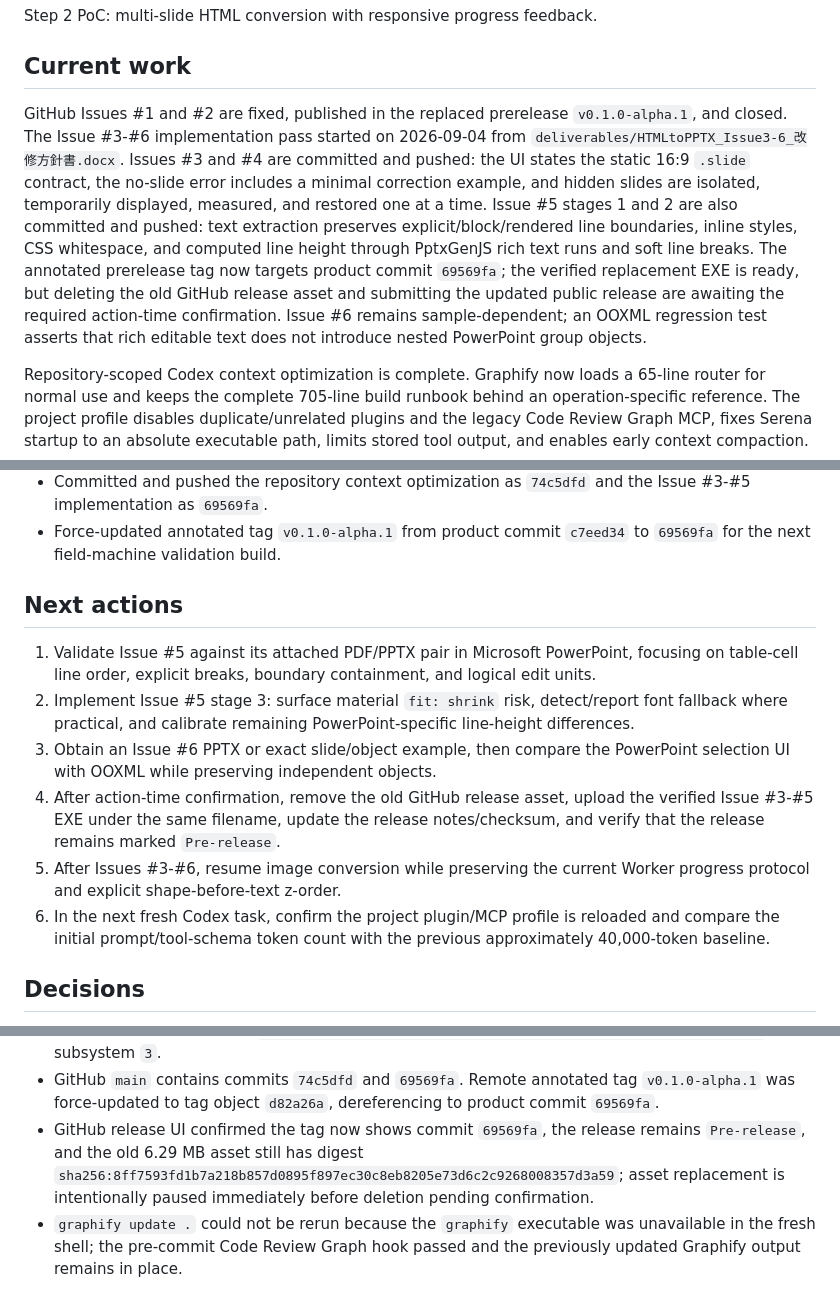
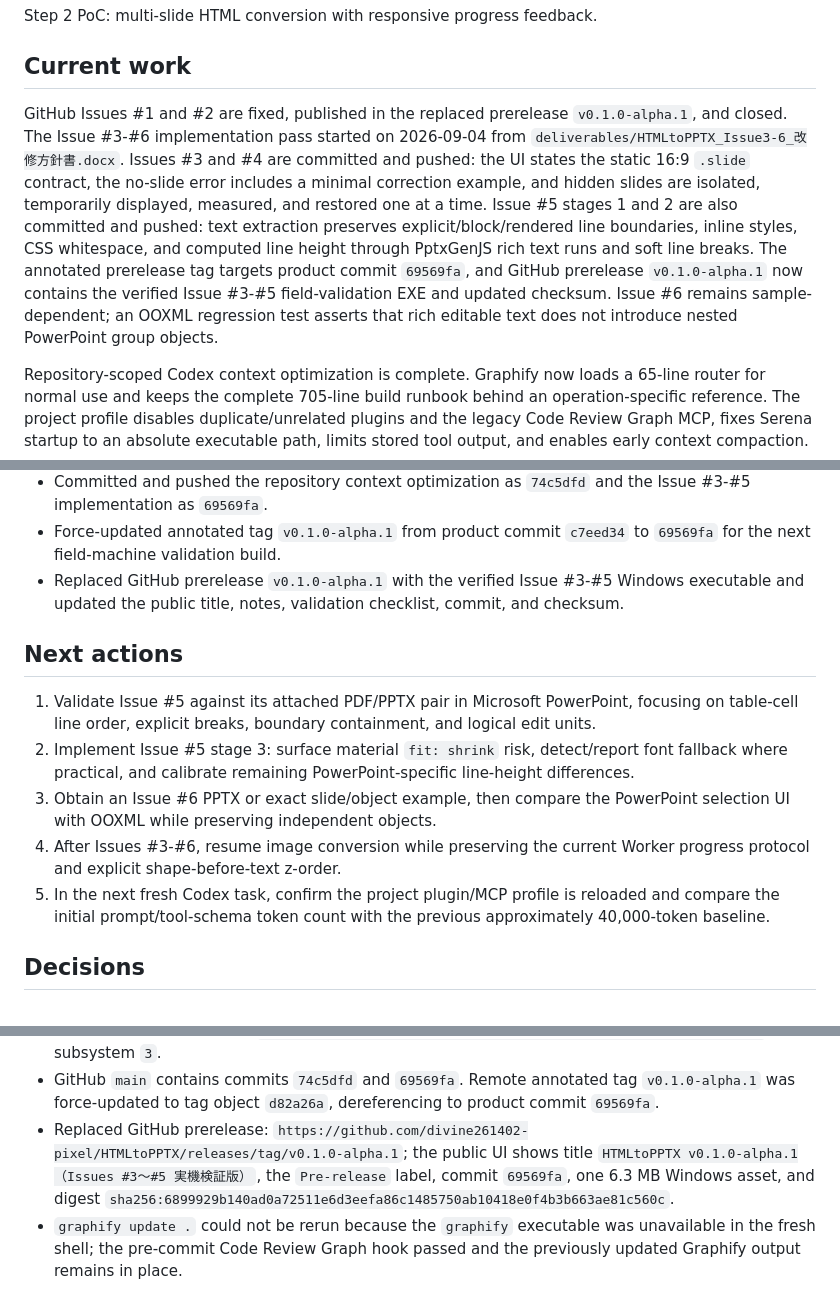
Before and after one commit to FukuFukuZakZak/HTMLtoPPTX, a Markdown page: PROJECT_STATUS.md, 3 parts joined by grey strips. Rendered like a GitHub page.

Commit message:
実機検証用プレリリース差し替え完了を記録

```diff
--- a/PROJECT_STATUS.md
+++ b/PROJECT_STATUS.md
@@ -13,7 +13,7 @@ Step 2 PoC: multi-slide HTML conversion with responsive progress feedback.
 
 ## Current work
 
-GitHub Issues #1 and #2 are fixed, published in the replaced prerelease `v0.1.0-alpha.1`, and closed. The Issue #3-#6 implementation pass started on 2026-09-04 from `deliverables/HTMLtoPPTX_Issue3-6_改修方針書.docx`. Issues #3 and #4 are committed and pushed: the UI states the static 16:9 `.slide` contract, the no-slide error includes a minimal correction example, and hidden slides are isolated, temporarily displayed, measured, and restored one at a time. Issue #5 stages 1 and 2 are also committed and pushed: text extraction preserves explicit/block/rendered line boundaries, inline styles, CSS whitespace, and computed line height through PptxGenJS rich text runs and soft line breaks. The annotated prerelease tag now targets product commit `69569fa`; the verified replacement EXE is ready, but deleting the old GitHub release asset and submitting the updated public release are awaiting the required action-time confirmation. Issue #6 remains sample-dependent; an OOXML regression test asserts that rich editable text does not introduce nested PowerPoint group objects.
+GitHub Issues #1 and #2 are fixed, published in the replaced prerelease `v0.1.0-alpha.1`, and closed. The Issue #3-#6 implementation pass started on 2026-09-04 from `deliverables/HTMLtoPPTX_Issue3-6_改修方針書.docx`. Issues #3 and #4 are committed and pushed: the UI states the static 16:9 `.slide` contract, the no-slide error includes a minimal correction example, and hidden slides are isolated, temporarily displayed, measured, and restored one at a time. Issue #5 stages 1 and 2 are also committed and pushed: text extraction preserves explicit/block/rendered line boundaries, inline styles, CSS whitespace, and computed line height through PptxGenJS rich text runs and soft line breaks. The annotated prerelease tag targets product commit `69569fa`, and GitHub prerelease `v0.1.0-alpha.1` now contains the verified Issue #3-#5 field-validation EXE and updated checksum. Issue #6 remains sample-dependent; an OOXML regression test asserts that rich editable text does not introduce nested PowerPoint group objects.
 
 Repository-scoped Codex context optimization is complete. Graphify now loads a 65-line router for normal use and keeps the complete 705-line build runbook behind an operation-specific reference. The project profile disables duplicate/unrelated plugins and the legacy Code Review Graph MCP, fixes Serena startup to an absolute executable path, limits stored tool output, and enables early context compaction.
 
@@ -53,15 +53,15 @@ Repository-scoped Codex context optimization is complete. Graphify now loads a 6
 - Added global and per-graph-tool output limits plus a 120,000-token automatic compaction threshold for this repository.
 - Committed and pushed the repository context optimization as `74c5dfd` and the Issue #3-#5 implementation as `69569fa`.
 - Force-updated annotated tag `v0.1.0-alpha.1` from product commit `c7eed34` to `69569fa` for the next field-machine validation build.
+- Replaced GitHub prerelease `v0.1.0-alpha.1` with the verified Issue #3-#5 Windows executable and updated the public title, notes, validation checklist, commit, and checksum.
 
 ## Next actions
 
 1. Validate Issue #5 against its attached PDF/PPTX pair in Microsoft PowerPoint, focusing on table-cell line order, explicit breaks, boundary containment, and logical edit units.
 2. Implement Issue #5 stage 3: surface material `fit: shrink` risk, detect/report font fallback where practical, and calibrate remaining PowerPoint-specific line-height differences.
 3. Obtain an Issue #6 PPTX or exact slide/object example, then compare the PowerPoint selection UI with OOXML while preserving independent objects.
-4. After action-time confirmation, remove the old GitHub release asset, upload the verified Issue #3-#5 EXE under the same filename, update the release notes/checksum, and verify that the release remains marked `Pre-release`.
-5. After Issues #3-#6, resume image conversion while preserving the current Worker progress protocol and explicit shape-before-text z-order.
-6. In the next fresh Codex task, confirm the project plugin/MCP profile is reloaded and compare the initial prompt/tool-schema token count with the previous approximately 40,000-token baseline.
+4. After Issues #3-#6, resume image conversion while preserving the current Worker progress protocol and explicit shape-before-text z-order.
+5. In the next fresh Codex task, confirm the project plugin/MCP profile is reloaded and compare the initial prompt/tool-schema token count with the previous approximately 40,000-token baseline.
 
 ## Decisions
 
@@ -158,7 +158,7 @@ Repository-scoped Codex context optimization is complete. Graphify now loads a 6
 - Release replacement verification on 2026-09-04: `npm test` passed 11 tests; `go test ./...`, `go vet ./...`, JavaScript syntax checks, `git diff --check`, and `uv tool run pre-commit run --all-files` passed.
 - Verified replacement EXE: `.tmp/release-candidate/HTMLtoPPTX-v0.1.0-alpha.1-windows-amd64.exe`; 6,606,336 bytes; SHA-256 `6899929B140AD0A72511E6D3EEFA86C1485750AB10418E0F4B3B663AE81C560C`; PE subsystem `3`.
 - GitHub `main` contains commits `74c5dfd` and `69569fa`. Remote annotated tag `v0.1.0-alpha.1` was force-updated to tag object `d82a26a`, dereferencing to product commit `69569fa`.
-- GitHub release UI confirmed the tag now shows commit `69569fa`, the release remains `Pre-release`, and the old 6.29 MB asset still has digest `sha256:8ff7593fd1b7a218b857d0895f897ec30c8eb8205e73d6c2c9268008357d3a59`; asset replacement is intentionally paused immediately before deletion pending confirmation.
+- Replaced GitHub prerelease: `https://github.com/divine261402-pixel/HTMLtoPPTX/releases/tag/v0.1.0-alpha.1`; the public UI shows title `HTMLtoPPTX v0.1.0-alpha.1（Issues #3〜#5 実機検証版）`, the `Pre-release` label, commit `69569fa`, one 6.3 MB Windows asset, and digest `sha256:6899929b140ad0a72511e6d3eefa86c1485750ab10418e0f4b3b663ae81c560c`.
 - `graphify update .` could not be rerun because the `graphify` executable was unavailable in the fresh shell; the pre-commit Code Review Graph hook passed and the previously updated Graphify output remains in place.
 
 ## Working tree notes
```
